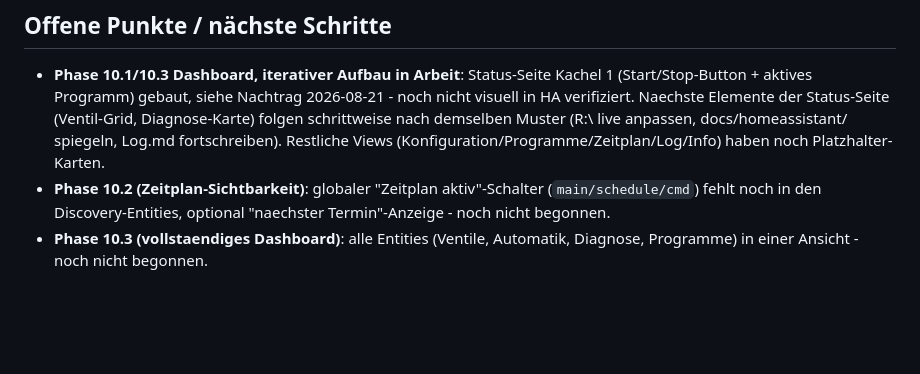
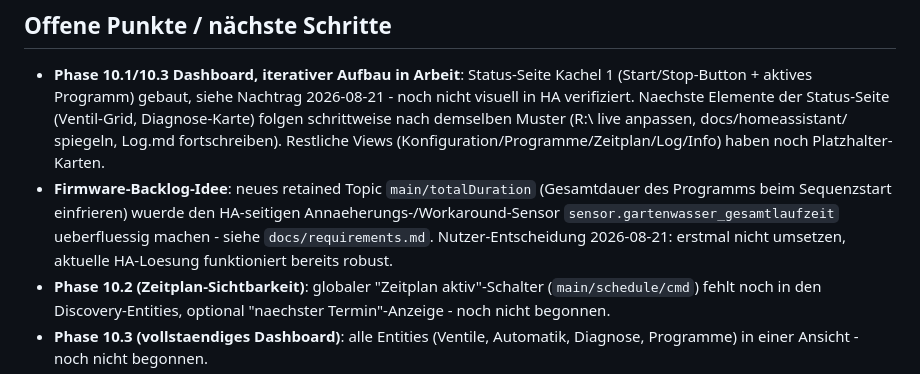
Before and after one commit to Pfannex/Gartenwasser, a Markdown page: docs/Log.md, the part around the change. GitHub-like rendering; blank space fills up the shorter version.

```diff
--- a/docs/Log.md
+++ b/docs/Log.md
@@ -742,6 +742,7 @@ Auf Nutzerwunsch vor dem Start von Phase 10 zurueckgestellt: "vorher noch zwei b
 
 ## Offene Punkte / nächste Schritte
 - **Phase 10.1/10.3 Dashboard, iterativer Aufbau in Arbeit**: Status-Seite Kachel 1 (Start/Stop-Button + aktives Programm) gebaut, siehe Nachtrag 2026-08-21 - noch nicht visuell in HA verifiziert. Naechste Elemente der Status-Seite (Ventil-Grid, Diagnose-Karte) folgen schrittweise nach demselben Muster (R:\ live anpassen, docs/homeassistant/ spiegeln, Log.md fortschreiben). Restliche Views (Konfiguration/Programme/Zeitplan/Log/Info) haben noch Platzhalter-Karten.
+- **Firmware-Backlog-Idee**: neues retained Topic `main/totalDuration` (Gesamtdauer des Programms beim Sequenzstart einfrieren) wuerde den HA-seitigen Annaeherungs-/Workaround-Sensor `sensor.gartenwasser_gesamtlaufzeit` ueberfluessig machen - siehe `docs/requirements.md`. Nutzer-Entscheidung 2026-08-21: erstmal nicht umsetzen, aktuelle HA-Loesung funktioniert bereits robust.
 - **Phase 10.2 (Zeitplan-Sichtbarkeit)**: globaler "Zeitplan aktiv"-Schalter (`main/schedule/cmd`) fehlt noch in den Discovery-Entities, optional "naechster Termin"-Anzeige - noch nicht begonnen.
 - **Phase 10.3 (vollstaendiges Dashboard)**: alle Entities (Ventile, Automatik, Diagnose, Programme) in einer Ansicht - noch nicht begonnen.
 - **Phase 10.4 (Usermanual-Kapitel)**: Home-Assistant-Einbindungsschritte im Usermanual dokumentieren, jetzt wo Phase 10/10.1 laufen - noch nicht begonnen.
```
Also changed, not shown: docs/requirements.md (+11 -0 lines).
